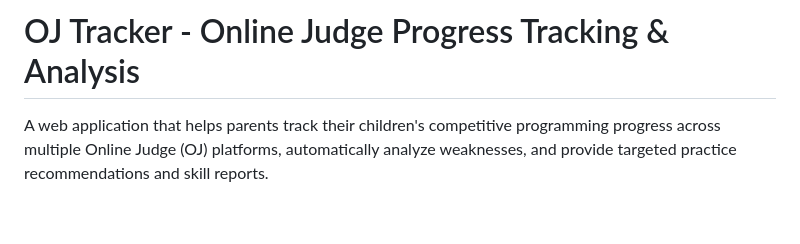
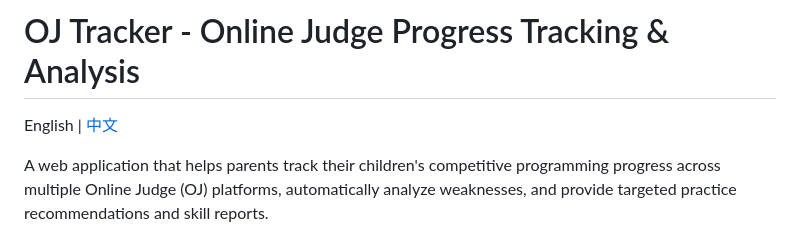
Before and after one commit to ChachiQ/oj-tracker, a Markdown page: README_EN.md, the part around the change. Drawn GitHub-style; blank space fills up the shorter version.

Commit message:
Add language toggle links between Chinese and English READMEs
Co-Authored-By: Claude Opus 4.6 <noreply@anthropic.com>

```diff
--- a/README_EN.md
+++ b/README_EN.md
@@ -1,4 +1,6 @@
 # OJ Tracker - Online Judge Progress Tracking & Analysis
+
+English | [中文](README.md)
 
 A web application that helps parents track their children's competitive programming progress across multiple Online Judge (OJ) platforms, automatically analyze weaknesses, and provide targeted practice recommendations and skill reports.
 
```
Also changed, not shown: README.md (+2 -0 lines).
